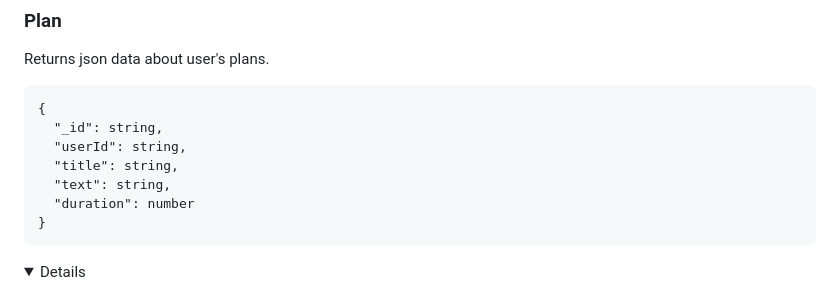
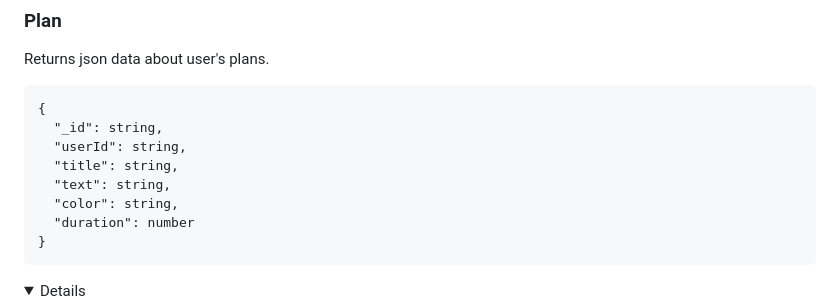
Before and after one commit to lexarudak/routine, a Markdown page: api.md, the part around the change. Drawn GitHub-style; folded sections open.

````diff
--- a/api.md
+++ b/api.md
@@ -160,6 +160,7 @@ Returns json data about user's plans.
   "userId": string,
   "title": string,
   "text": string,
+  "color": string,
   "duration": number
 }
 ```
````
